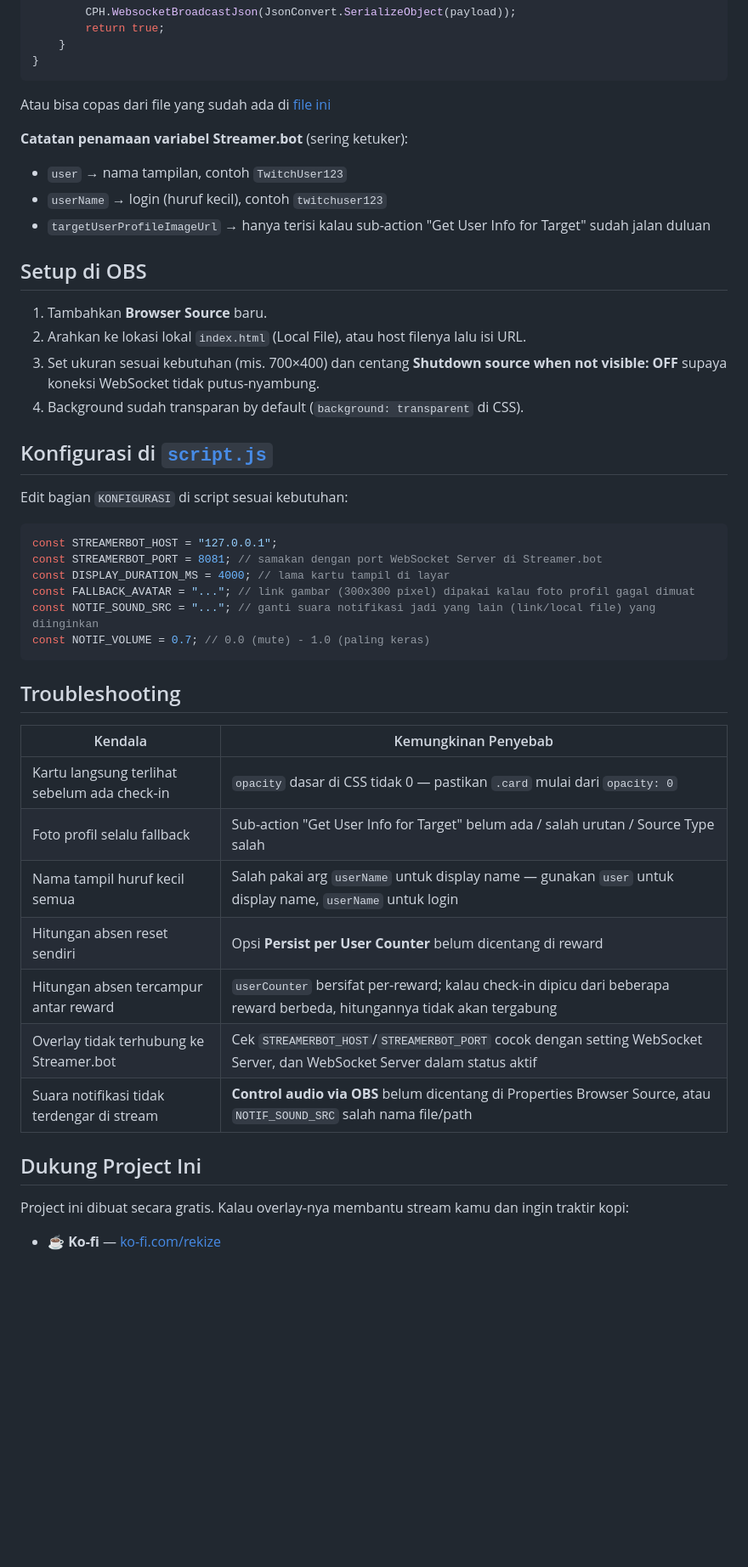
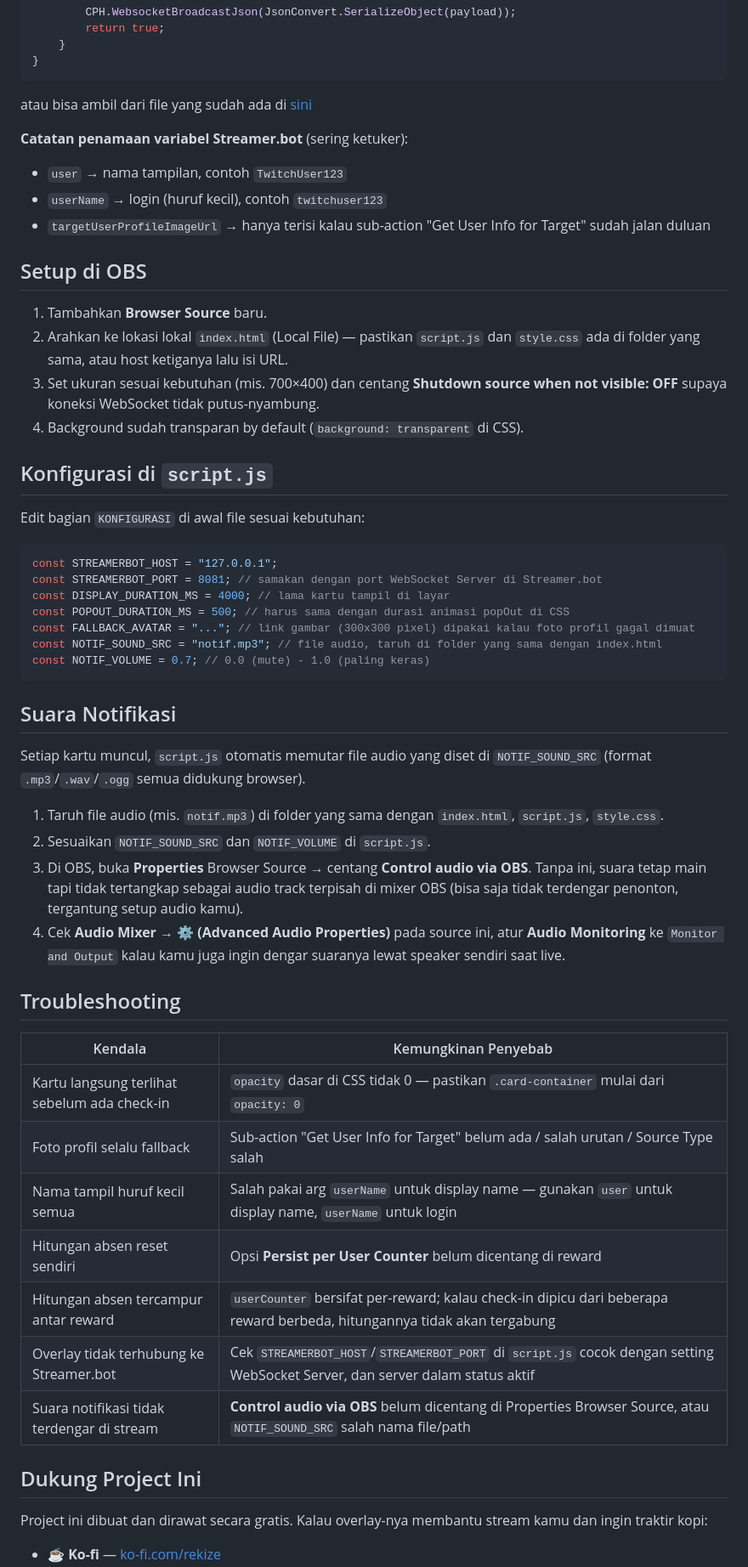
Before and after one commit to kusru/absen-streamerbot-overlay, a Markdown page: README.md, the part around one of its changes. Shown at 85% size. GitHub-like rendering; blank space fills up the shorter version.

Commit message:
Add English README file and update Indonesian README with additional prerequisites and notification sound details

````diff
--- a/README.md
+++ b/README.md
@@ -89,7 +102,7 @@ public class CPHInline
 }
 ```
 
-Atau bisa copas dari file yang sudah ada di [file ini](/main.cs)
+atau bisa ambil dari file yang sudah ada di [sini](./main.cs)
 
 **Catatan penamaan variabel Streamer.bot** (sering ketuker):
 
@@ -100,37 +113,47 @@ Atau bisa copas dari file yang sudah ada di [file ini](/main.cs)
 ## Setup di OBS
 
 1. Tambahkan **Browser Source** baru.
-2. Arahkan ke lokasi lokal `index.html` (Local File), atau host filenya lalu isi URL.
+2. Arahkan ke lokasi lokal `index.html` (Local File) — pastikan `script.js` dan `style.css` ada di folder yang sama, atau host ketiganya lalu isi URL.
 3. Set ukuran sesuai kebutuhan (mis. 700×400) dan centang **Shutdown source when not visible: OFF** supaya koneksi WebSocket tidak putus-nyambung.
 4. Background sudah transparan by default (`background: transparent` di CSS).
 
-## Konfigurasi di [`script.js`](/script.js)
+## Konfigurasi di `script.js`
 
-Edit bagian `KONFIGURASI` di script sesuai kebutuhan:
+Edit bagian `KONFIGURASI` di awal file sesuai kebutuhan:
 
 ```js
 const STREAMERBOT_HOST = "127.0.0.1";
 const STREAMERBOT_PORT = 8081; // samakan dengan port WebSocket Server di Streamer.bot
 const DISPLAY_DURATION_MS = 4000; // lama kartu tampil di layar
+const POPOUT_DURATION_MS = 500; // harus sama dengan durasi animasi popOut di CSS
 const FALLBACK_AVATAR = "..."; // link gambar (300x300 pixel) dipakai kalau foto profil gagal dimuat
-const NOTIF_SOUND_SRC = "..."; // ganti suara notifikasi jadi yang lain (link/local file) yang diinginkan
+const NOTIF_SOUND_SRC = "notif.mp3"; // file audio, taruh di folder yang sama dengan index.html
 const NOTIF_VOLUME = 0.7; // 0.0 (mute) - 1.0 (paling keras)
 ```
 
+## Suara Notifikasi
+
+Setiap kartu muncul, `script.js` otomatis memutar file audio yang diset di `NOTIF_SOUND_SRC` (format `.mp3`/`.wav`/`.ogg` semua didukung browser).
+
+1. Taruh file audio (mis. `notif.mp3`) di folder yang sama dengan `index.html`, `script.js`, `style.css`.
+2. Sesuaikan `NOTIF_SOUND_SRC` dan `NOTIF_VOLUME` di `script.js`.
+3. Di OBS, buka **Properties** Browser Source → centang **Control audio via OBS**. Tanpa ini, suara tetap main tapi tidak tertangkap sebagai audio track terpisah di mixer OBS (bisa saja tidak terdengar penonton, tergantung setup audio kamu).
+4. Cek **Audio Mixer → ⚙️ (Advanced Audio Properties)** pada source ini, atur **Audio Monitoring** ke `Monitor and Output` kalau kamu juga ingin dengar suaranya lewat speaker sendiri saat live.
+
 ## Troubleshooting
 
-| Kendala                                      | Kemungkinan Penyebab                                                                                                     |
-| -------------------------------------------- | ------------------------------------------------------------------------------------------------------------------------ |
-| Kartu langsung terlihat sebelum ada check-in | `opacity` dasar di CSS tidak 0 — pastikan `.card` mulai dari `opacity: 0`                                                |
-| Foto profil selalu fallback                  | Sub-action "Get User Info for Target" belum ada / salah urutan / Source Type salah                                       |
-| Nama tampil huruf kecil semua                | Salah pakai arg `userName` untuk display name — gunakan `user` untuk display name, `userName` untuk login                |
-| Hitungan absen reset sendiri                 | Opsi **Persist per User Counter** belum dicentang di reward                                                              |
-| Hitungan absen tercampur antar reward        | `userCounter` bersifat per-reward; kalau check-in dipicu dari beberapa reward berbeda, hitungannya tidak akan tergabung  |
-| Overlay tidak terhubung ke Streamer.bot      | Cek `STREAMERBOT_HOST`/`STREAMERBOT_PORT` cocok dengan setting WebSocket Server, dan WebSocket Server dalam status aktif |
-| Suara notifikasi tidak terdengar di stream   | **Control audio via OBS** belum dicentang di Properties Browser Source, atau `NOTIF_SOUND_SRC` salah nama file/path      |
+| Kendala                                      | Kemungkinan Penyebab                                                                                                          |
+| -------------------------------------------- | ----------------------------------------------------------------------------------------------------------------------------- |
+| Kartu langsung terlihat sebelum ada check-in | `opacity` dasar di CSS tidak 0 — pastikan `.card-container` mulai dari `opacity: 0`                                           |
+| Foto profil selalu fallback                  | Sub-action "Get User Info for Target" belum ada / salah urutan / Source Type salah                                            |
+| Nama tampil huruf kecil semua                | Salah pakai arg `userName` untuk display name — gunakan `user` untuk display name, `userName` untuk login                     |
+| Hitungan absen reset sendiri                 | Opsi **Persist per User Counter** belum dicentang di reward                                                                   |
+| Hitungan absen tercampur antar reward        | `userCounter` bersifat per-reward; kalau check-in dipicu dari beberapa reward berbeda, hitungannya tidak akan tergabung       |
+| Overlay tidak terhubung ke Streamer.bot      | Cek `STREAMERBOT_HOST`/`STREAMERBOT_PORT` di `script.js` cocok dengan setting WebSocket Server, dan server dalam status aktif |
+| Suara notifikasi tidak terdengar di stream   | **Control audio via OBS** belum dicentang di Properties Browser Source, atau `NOTIF_SOUND_SRC` salah nama file/path           |
 
 ## Dukung Project Ini
 
-Project ini dibuat secara gratis. Kalau overlay-nya membantu stream kamu dan ingin traktir kopi:
+Project ini dibuat dan dirawat secara gratis. Kalau overlay-nya membantu stream kamu dan ingin traktir kopi:
 
 - ☕ **Ko-fi** — [ko-fi.com/rekize](https://ko-fi.com/rekize)
````
Also changed, not shown: other parts of README.md (+29 -14 lines), README-en.md (added, +166 -0 lines).
